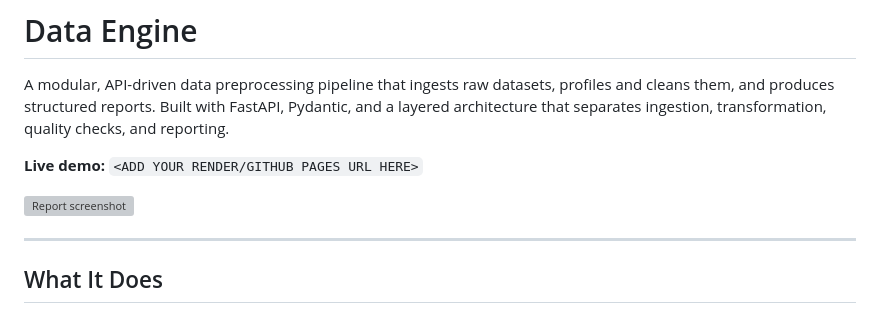
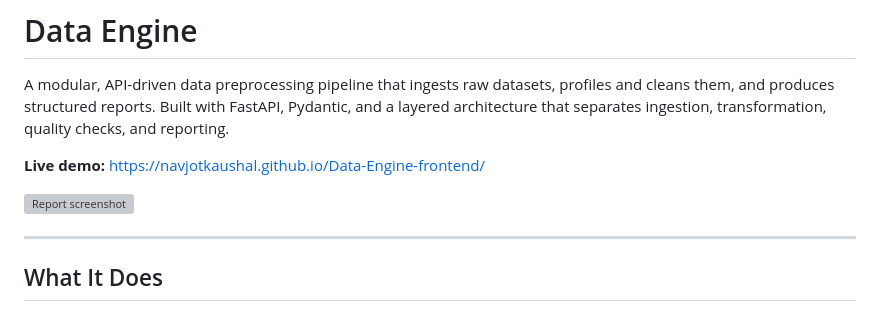
Before and after one commit to Navjotkaushal/Data-Engine, a Markdown page: README.md, the part around one of its changes. Rendered like a GitHub page; grey boxes are pictures that could not be loaded.

Commit message:
Live link added

```diff
--- a/README.md
+++ b/README.md
@@ -2,5 +2,5 @@
 
 A modular, API-driven data preprocessing pipeline that ingests raw datasets, profiles and cleans them, and produces structured reports. Built with FastAPI, Pydantic, and a layered architecture that separates ingestion, transformation, quality checks, and reporting.
 
-**Live demo:** `<ADD YOUR RENDER/GITHUB PAGES URL HERE>`
+**Live demo:** https://navjotkaushal.github.io/Data-Engine-frontend/
 
```
Also changed, not shown: other parts of README.md (+1 -1 lines).
